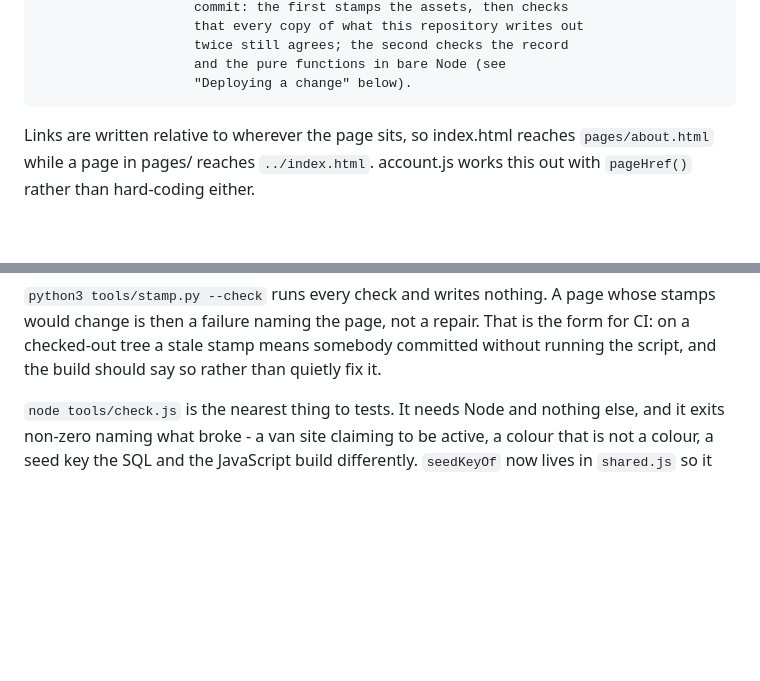
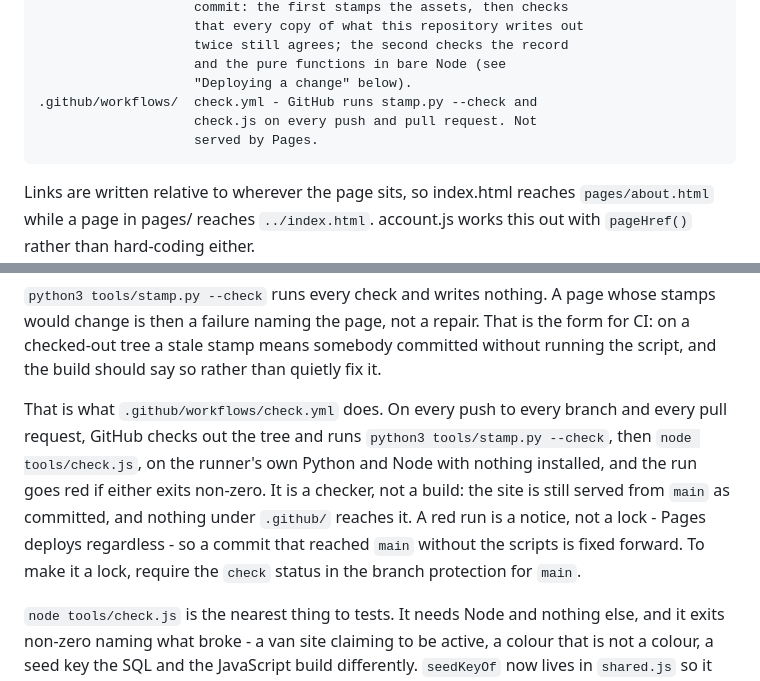
Before and after one commit to Forrest404/cammap, a Markdown page: NOTES.md, 2 parts joined by grey strips. GitHub-like rendering; blank space fills up the shorter version.

Commit message:
Document CI, build notes merged

```diff
--- a/NOTES.md
+++ b/NOTES.md
@@ -35,6 +35,9 @@
                         twice still agrees; the second checks the record
                         and the pure functions in bare Node (see
                         "Deploying a change" below).
+    .github/workflows/  check.yml - GitHub runs stamp.py --check and
+                        check.js on every push and pull request. Not
+                        served by Pages.
 
 Links are written relative to wherever the page sits, so index.html reaches
 `pages/about.html` while a page in pages/ reaches `../index.html`. account.js
@@ -140,6 +143,16 @@ page whose stamps would change is then a failure naming the page, not a
 repair. That is the form for CI: on a checked-out tree a stale stamp means
 somebody committed without running the script, and the build should say so
 rather than quietly fix it.
+
+That is what `.github/workflows/check.yml` does. On every push to every
+branch and every pull request, GitHub checks out the tree and runs
+`python3 tools/stamp.py --check`, then `node tools/check.js`, on the
+runner's own Python and Node with nothing installed, and the run goes red
+if either exits non-zero. It is a checker, not a build: the site is still
+served from `main` as committed, and nothing under `.github/` reaches it. A
+red run is a notice, not a lock - Pages deploys regardless - so a commit
+that reached `main` without the scripts is fixed forward. To make it a
+lock, require the `check` status in the branch protection for `main`.
 
 `node tools/check.js` is the nearest thing to tests. It needs Node and
 nothing else, and it exits non-zero naming what broke - a van site claiming
```
Also changed, not shown: .claude/CLAUDE.md (+11 -0 lines), BUILD-LOG.md (+3 -3 lines).
